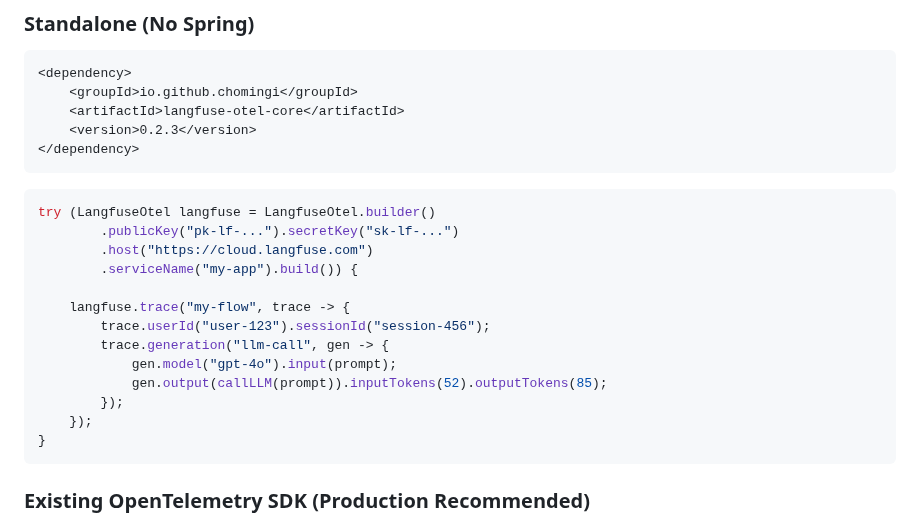
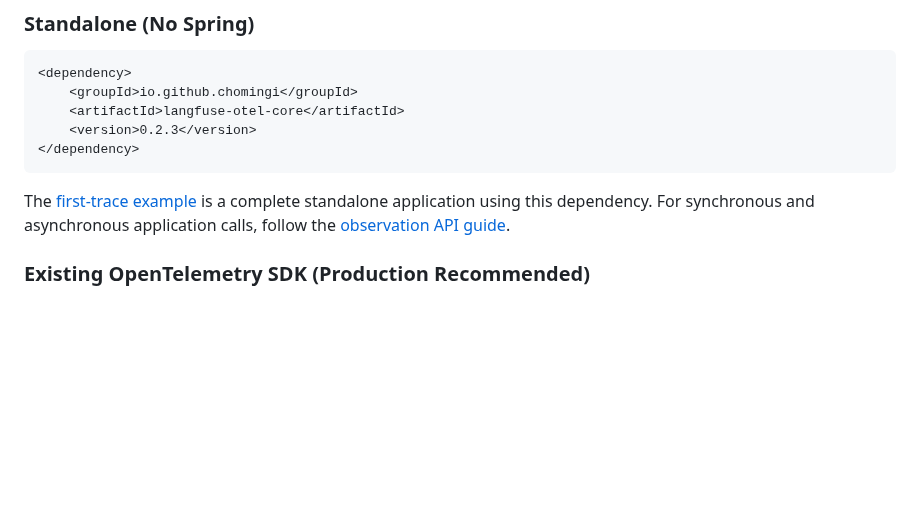
Before and after one commit to ChoMinGi/langfuse-otel-java, a Markdown page: README.md, the part around one of its changes. GitHub-like rendering; blank space fills up the shorter version.

````diff
--- a/README.md
+++ b/README.md
@@ -77,21 +124,9 @@ resolved.
 </dependency>
 ```
 
-```java
-try (LangfuseOtel langfuse = LangfuseOtel.builder()
-        .publicKey("pk-lf-...").secretKey("sk-lf-...")
-        .host("https://cloud.langfuse.com")
-        .serviceName("my-app").build()) {
-
-    langfuse.trace("my-flow", trace -> {
-        trace.userId("user-123").sessionId("session-456");
-        trace.generation("llm-call", gen -> {
-            gen.model("gpt-4o").input(prompt);
-            gen.output(callLLM(prompt)).inputTokens(52).outputTokens(85);
-        });
-    });
-}
-```
+The [first-trace example](examples/first-trace/) is a complete standalone application using
+this dependency. For synchronous and asynchronous application calls, follow the
+[observation API guide](OBSERVATION-API.md).
 
 ### Existing OpenTelemetry SDK (Production Recommended)
 
````
Also changed, not shown: other parts of README.md (+47 -0 lines), docs/community-outreach.md (added, +73 -0 lines), docs/images/README.md (added, +26 -0 lines), examples/README.md (+8 -0 lines), examples/first-trace/README.md (added, +125 -0 lines), docs/images/first-trace.png (added), 13 other files.
